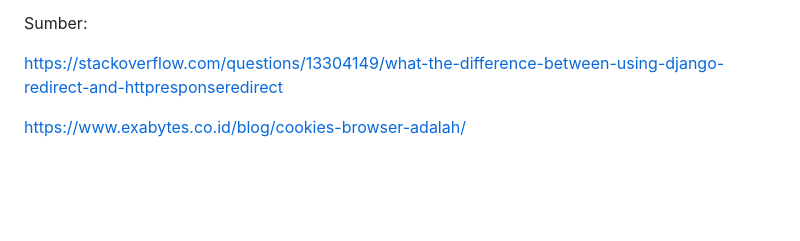
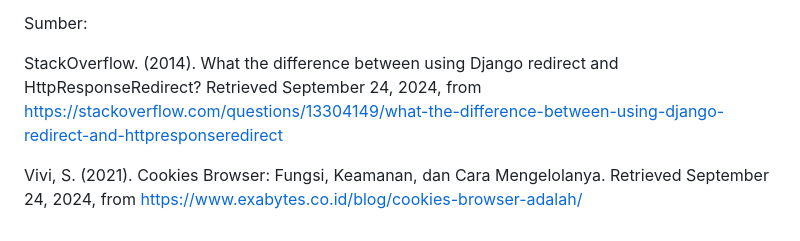
Before and after one commit to yodoj/dollova-store, a Markdown page: README.md, the part around the change. Drawn GitHub-style; blank space fills up the shorter version.

```diff
--- a/README.md
+++ b/README.md
@@ -187,6 +187,6 @@ Untuk menghubungkan model dengan *user*, saya menambahkan beberapa kode pada mod
 
 Sumber:
 
-https://stackoverflow.com/questions/13304149/what-the-difference-between-using-django-redirect-and-httpresponseredirect
+StackOverflow. (2014). What the difference between using Django redirect and HttpResponseRedirect? Retrieved September 24, 2024, from https://stackoverflow.com/questions/13304149/what-the-difference-between-using-django-redirect-and-httpresponseredirect
 
-https://www.exabytes.co.id/blog/cookies-browser-adalah/
+Vivi, S. (2021). Cookies Browser: Fungsi, Keamanan, dan Cara Mengelolanya. Retrieved September 24, 2024, from https://www.exabytes.co.id/blog/cookies-browser-adalah/
```
